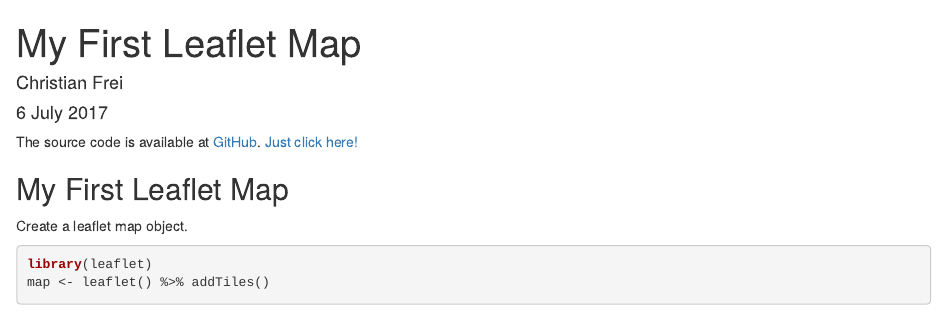
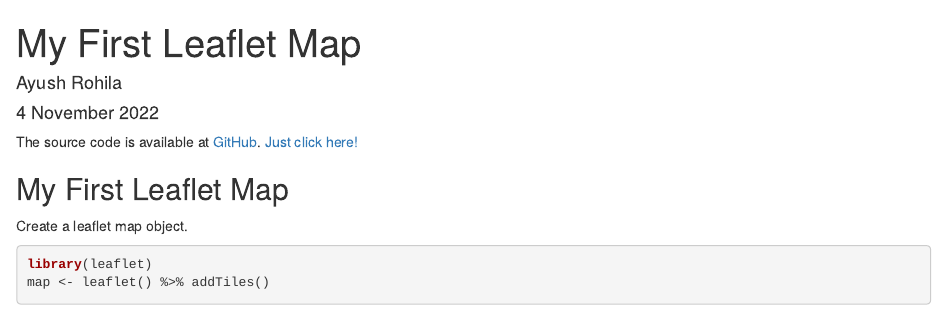
Before and after one commit to ayushrohila/R-Markdown-and-Leaflet, an R Markdown document (My First Leaflet Map.Rmd): the page in a window 1100 px wide, from its top. Rendered offline with R 4.5, knitr and Pandoc, with nearby package versions; some code elsewhere in the file could not run offline; common packages that the code uses without loading them are loaded.

Commit message:
Update My First Leaflet Map.Rmd

```diff
--- a/My First Leaflet Map.Rmd
+++ b/My First Leaflet Map.Rmd
@@ -1,7 +1,7 @@
 ---
 title: "My First Leaflet Map"
-author: "Christian Frei"
-date: "6 July 2017"
+author: "Ayush Rohila"
+date: "4 November 2022"
 output: html_document
 ---
 
```
